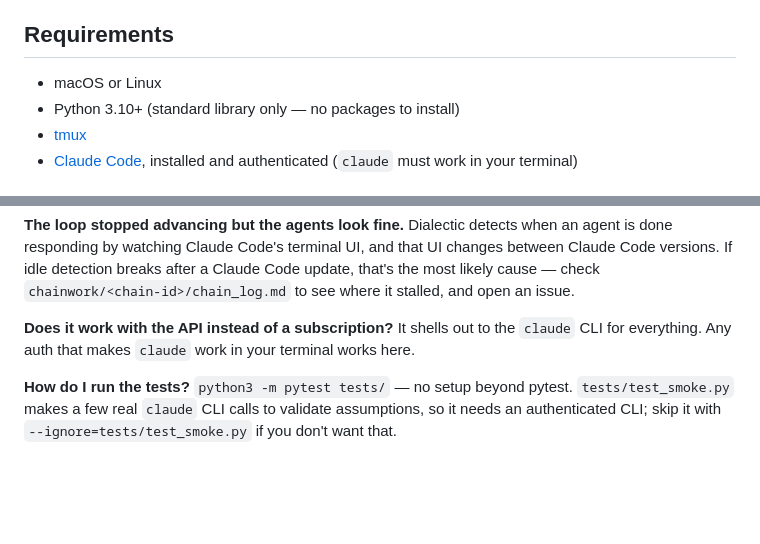
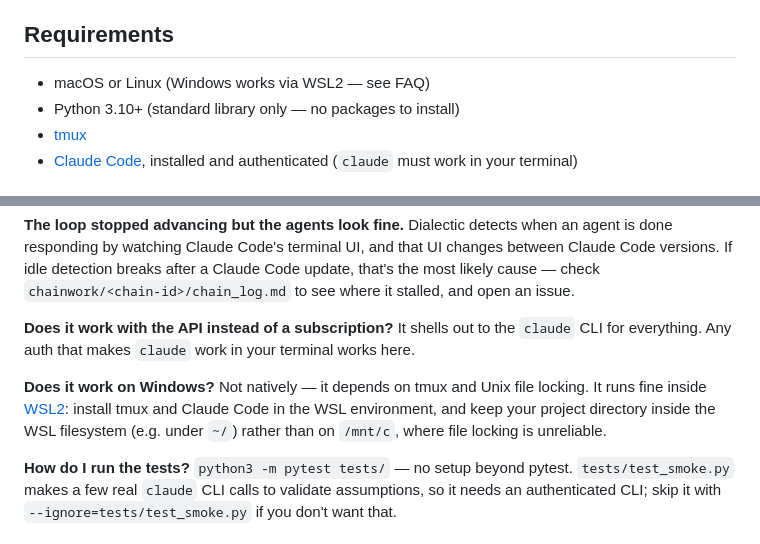
Before and after one commit to santiagoogaitnas/dialectic, a Markdown page: README.md, 2 parts joined by grey strips. Drawn GitHub-style; blank space fills up the shorter version.

Commit message:
README: note Windows support via WSL2
Co-Authored-By: Claude Fable 5 <noreply@anthropic.com>

```diff
--- a/README.md
+++ b/README.md
@@ -16,7 +16,7 @@ The value, concretely:
 
 ## Requirements
 
-- macOS or Linux
+- macOS or Linux (Windows works via WSL2 — see FAQ)
 - Python 3.10+ (standard library only — no packages to install)
 - [tmux](https://github.com/tmux/tmux)
 - [Claude Code](https://docs.anthropic.com/en/docs/claude-code), installed and authenticated (`claude` must work in your terminal)
@@ -135,6 +135,9 @@ Dialectic detects when an agent is done responding by watching Claude Code's ter
 **Does it work with the API instead of a subscription?**
 It shells out to the `claude` CLI for everything. Any auth that makes `claude` work in your terminal works here.
 
+**Does it work on Windows?**
+Not natively — it depends on tmux and Unix file locking. It runs fine inside [WSL2](https://learn.microsoft.com/en-us/windows/wsl/): install tmux and Claude Code in the WSL environment, and keep your project directory inside the WSL filesystem (e.g. under `~/`) rather than on `/mnt/c`, where file locking is unreliable.
+
 **How do I run the tests?**
 `python3 -m pytest tests/` — no setup beyond pytest. `tests/test_smoke.py` makes a few real `claude` CLI calls to validate assumptions, so it needs an authenticated CLI; skip it with `--ignore=tests/test_smoke.py` if you don't want that.
 
```
